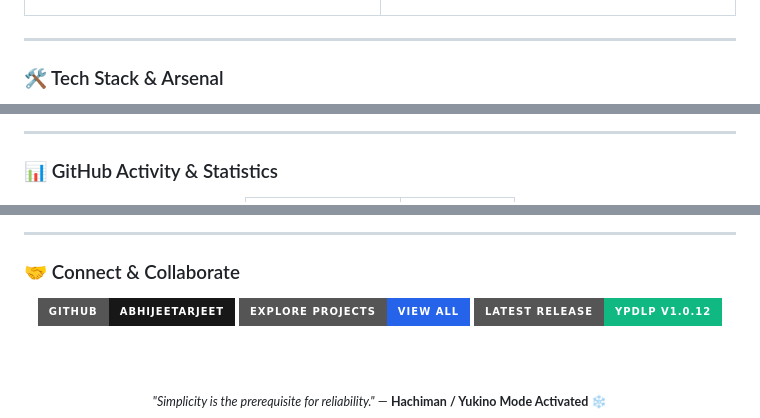
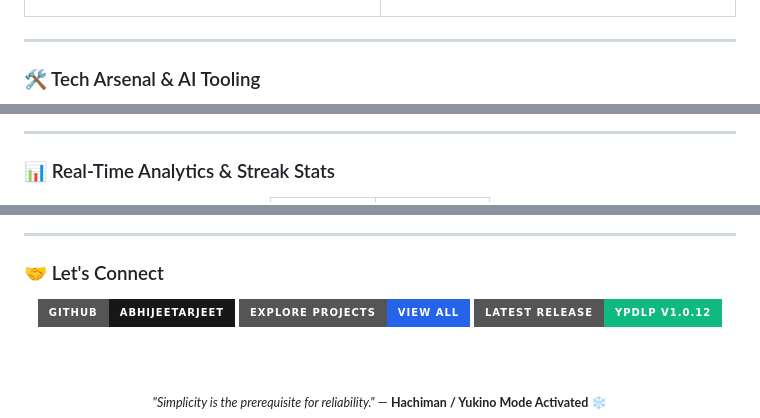
Before and after one commit to AbhijeetArjeet/AURA, a Markdown page: GITHUB_PROFILE_README.md, 3 parts joined by grey strips. GitHub-like rendering; badges without logos.

```diff
--- a/GITHUB_PROFILE_README.md
+++ b/GITHUB_PROFILE_README.md
@@ -178,7 +204,7 @@ interests: [AI-Assisted Engineering, Mobile Architecture, Reverse Engineering, M
 
 ---
 
-### 🛠️ Tech Stack & Arsenal
+### 🛠️ Tech Arsenal & AI Tooling
 
 <div align="center">
 
@@ -241,9 +231,10 @@ interests: [AI-Assisted Engineering, Mobile Architecture, Reverse Engineering, M
 
 ---
 
-### 📊 GitHub Activity & Statistics
+### 📊 Real-Time Analytics & Streak Stats
 
 <div align="center">
+
   <table border="0">
     <tr>
       <td>
@@ -263,7 +259,7 @@ interests: [AI-Assisted Engineering, Mobile Architecture, Reverse Engineering, M
 
 ---
 
-### 🤝 Connect & Collaborate
+### 🤝 Let's Connect
 
 <div align="center">
 
```
Also changed, not shown: other parts of GITHUB_PROFILE_README.md (+147 -147 lines).
